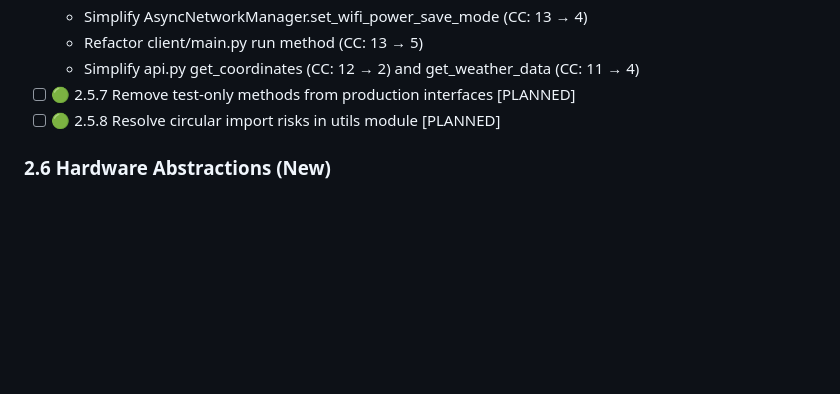
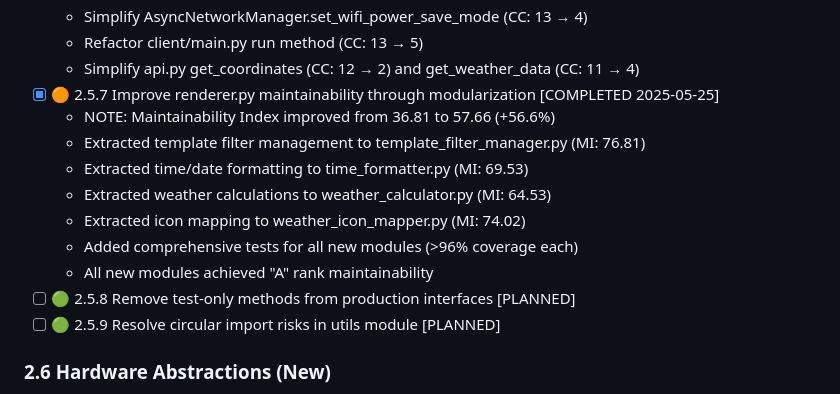
Before and after one commit to sjnims/rpi_weather_display, a Markdown page: ROADMAP.md, the part around the change. GitHub-like rendering; blank space fills up the shorter version.

Commit message:
docs: update roadmap with completed renderer.py modularization
- Document successful refactoring of renderer.py (MI: 36.81 → 57.66)
- Add details of 4 extracted modules with excellent maintainability
- Record comprehensive test coverage achievements (>96% for all new modules)

🤖 Generated with [Claude Code](https://claude.ai/code)

Co-Authored-By: Claude <noreply@anthropic.com>

```diff
--- a/ROADMAP.md
+++ b/ROADMAP.md
@@ -95,8 +95,16 @@ Priority is indicated as:
   - Simplify AsyncNetworkManager.set_wifi_power_save_mode (CC: 13 → 4)
   - Refactor client/main.py run method (CC: 13 → 5)
   - Simplify api.py get_coordinates (CC: 12 → 2) and get_weather_data (CC: 11 → 4)
-- [ ] 🟢 2.5.7 Remove test-only methods from production interfaces [PLANNED]
-- [ ] 🟢 2.5.8 Resolve circular import risks in utils module [PLANNED]
+- [x] 🟠 2.5.7 Improve renderer.py maintainability through modularization [COMPLETED 2025-05-25]
+  - NOTE: Maintainability Index improved from 36.81 to 57.66 (+56.6%)
+  - Extracted template filter management to template_filter_manager.py (MI: 76.81)
+  - Extracted time/date formatting to time_formatter.py (MI: 69.53)
+  - Extracted weather calculations to weather_calculator.py (MI: 64.53)
+  - Extracted icon mapping to weather_icon_mapper.py (MI: 74.02)
+  - Added comprehensive tests for all new modules (>96% coverage each)
+  - All new modules achieved "A" rank maintainability
+- [ ] 🟢 2.5.8 Remove test-only methods from production interfaces [PLANNED]
+- [ ] 🟢 2.5.9 Resolve circular import risks in utils module [PLANNED]
 
 ### 2.6 Hardware Abstractions (New)
 - [ ] 🔴 2.6.1 Create hardware abstraction interfaces for display and power management [PLANNED]
```
